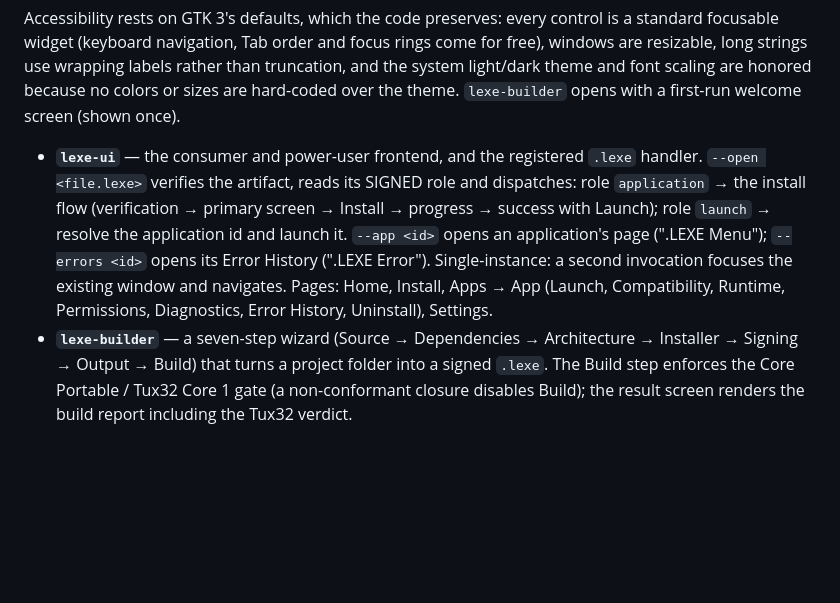
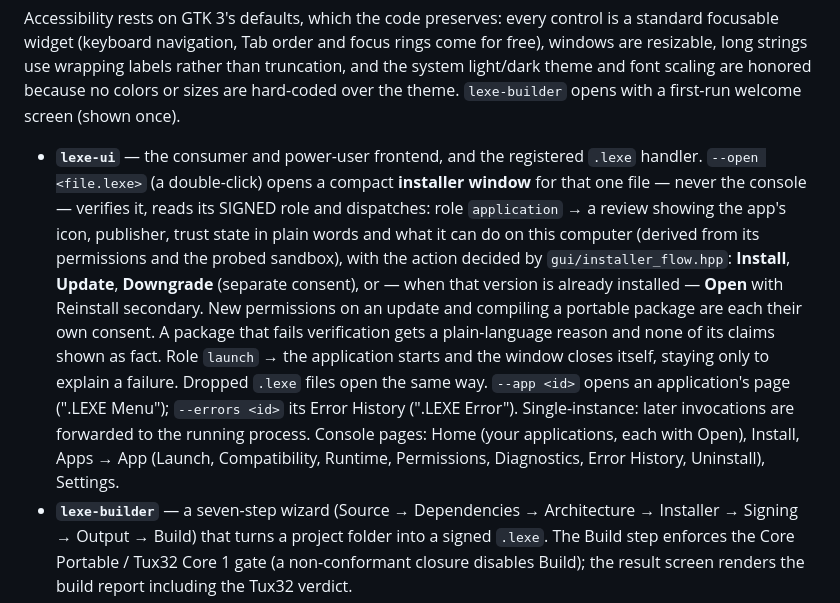
Before and after one commit to EeshGarg/.lexe, a Markdown page: docs/ARCHITECTURE.md, the part around the change. Rendered like a GitHub page; blank space fills up the shorter version.

```diff
--- a/docs/ARCHITECTURE.md
+++ b/docs/ARCHITECTURE.md
@@ -183,14 +183,23 @@ because no colors or sizes are hard-coded over the theme. `lexe-builder` opens
 with a first-run welcome screen (shown once).
 
 * **`lexe-ui`** — the consumer and power-user frontend, and the registered
-  `.lexe` handler. `--open <file.lexe>` verifies the artifact, reads its SIGNED
-  role and dispatches: role `application` → the install flow (verification →
-  primary screen → Install → progress → success with Launch); role `launch` →
-  resolve the application id and launch it. `--app <id>` opens an application's
-  page (".LEXE Menu"); `--errors <id>` opens its Error History (".LEXE Error").
-  Single-instance: a second invocation focuses the existing window and
-  navigates. Pages: Home, Install, Apps → App (Launch, Compatibility, Runtime,
-  Permissions, Diagnostics, Error History, Uninstall), Settings.
+  `.lexe` handler. `--open <file.lexe>` (a double-click) opens a compact
+  **installer window** for that one file — never the console — verifies it,
+  reads its SIGNED role and dispatches: role `application` → a review showing
+  the app's icon, publisher, trust state in plain words and what it can do on
+  this computer (derived from its permissions and the probed sandbox), with the
+  action decided by `gui/installer_flow.hpp`: **Install**, **Update**,
+  **Downgrade** (separate consent), or — when that version is already
+  installed — **Open** with Reinstall secondary. New permissions on an update
+  and compiling a portable package are each their own consent. A package that
+  fails verification gets a plain-language reason and none of its claims shown
+  as fact. Role `launch` → the application starts and the window closes
+  itself, staying only to explain a failure. Dropped `.lexe` files open the
+  same way. `--app <id>` opens an application's page (".LEXE Menu");
+  `--errors <id>` its Error History (".LEXE Error"). Single-instance: later
+  invocations are forwarded to the running process. Console pages: Home (your
+  applications, each with Open), Install, Apps → App (Launch, Compatibility,
+  Runtime, Permissions, Diagnostics, Error History, Uninstall), Settings.
 * **`lexe-builder`** — a seven-step wizard (Source → Dependencies → Architecture →
   Installer → Signing → Output → Build) that turns a project folder into a signed
   `.lexe`. The Build step enforces the Core Portable / Tux32 Core 1 gate (a
```
Also changed, not shown: CHANGELOG.md (+21 -0 lines), README.md (+2 -2 lines), docs/images/installer-dark.png, docs/images/installer-light.png, 5 other files.
